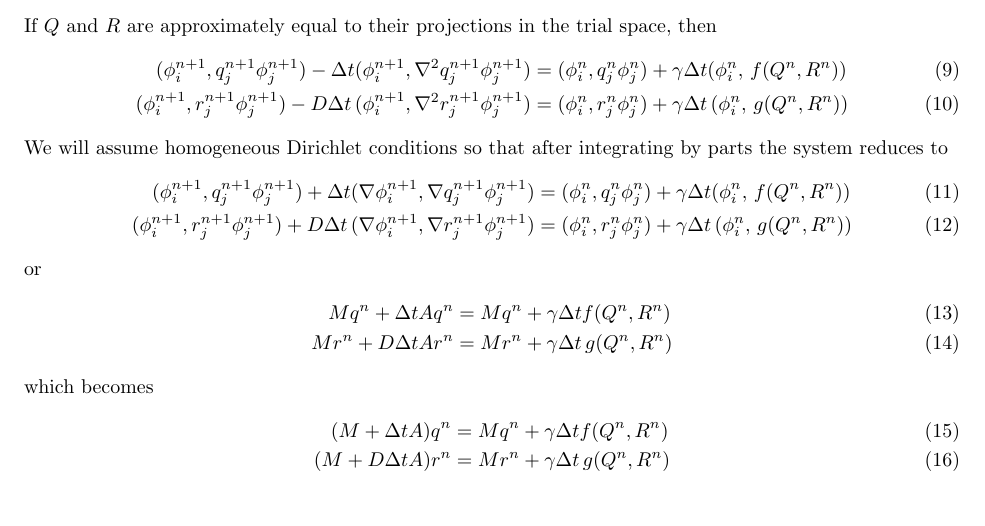
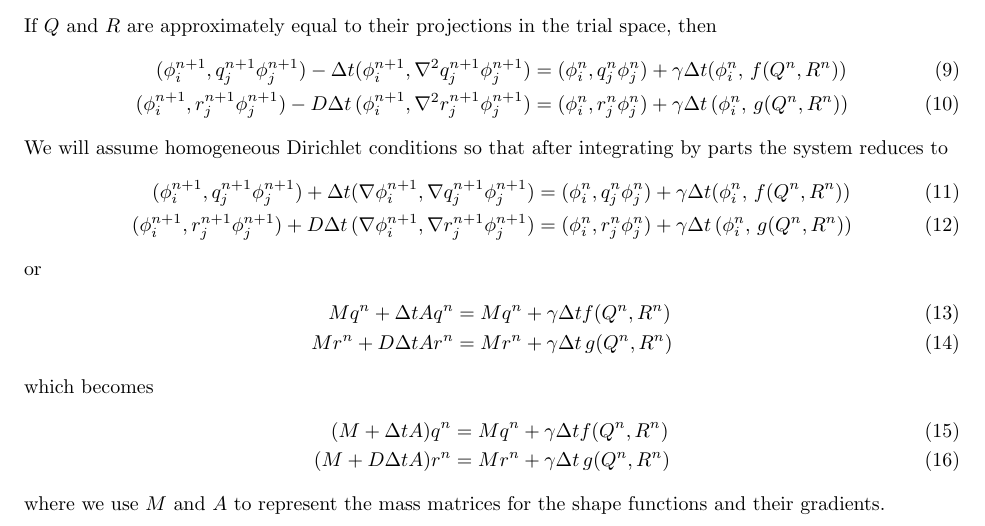
Before and after one commit to aiden-huffman/reactionDiffusion, a LaTeX document (latex/main.tex): part of the page, cut so that both start at the same text. Compiled offline with pdfLaTeX.

Commit message:
Update and explain M and A

```diff
--- a/latex/main.tex
+++ b/latex/main.tex
@@ -70,5 +70,6 @@ which becomes
     (M + D\Delta t A)r^n
     &= Mr^{n} + \gamma \Delta t\, g(Q^{n}, R^{n})
 \end{align}
-
+where we use $M$ and $A$ to represent the mass matrices for the shape functions
+and their gradients.
 \end{document}
```
Also changed, not shown: latex/main.pdf, 2 other files.
